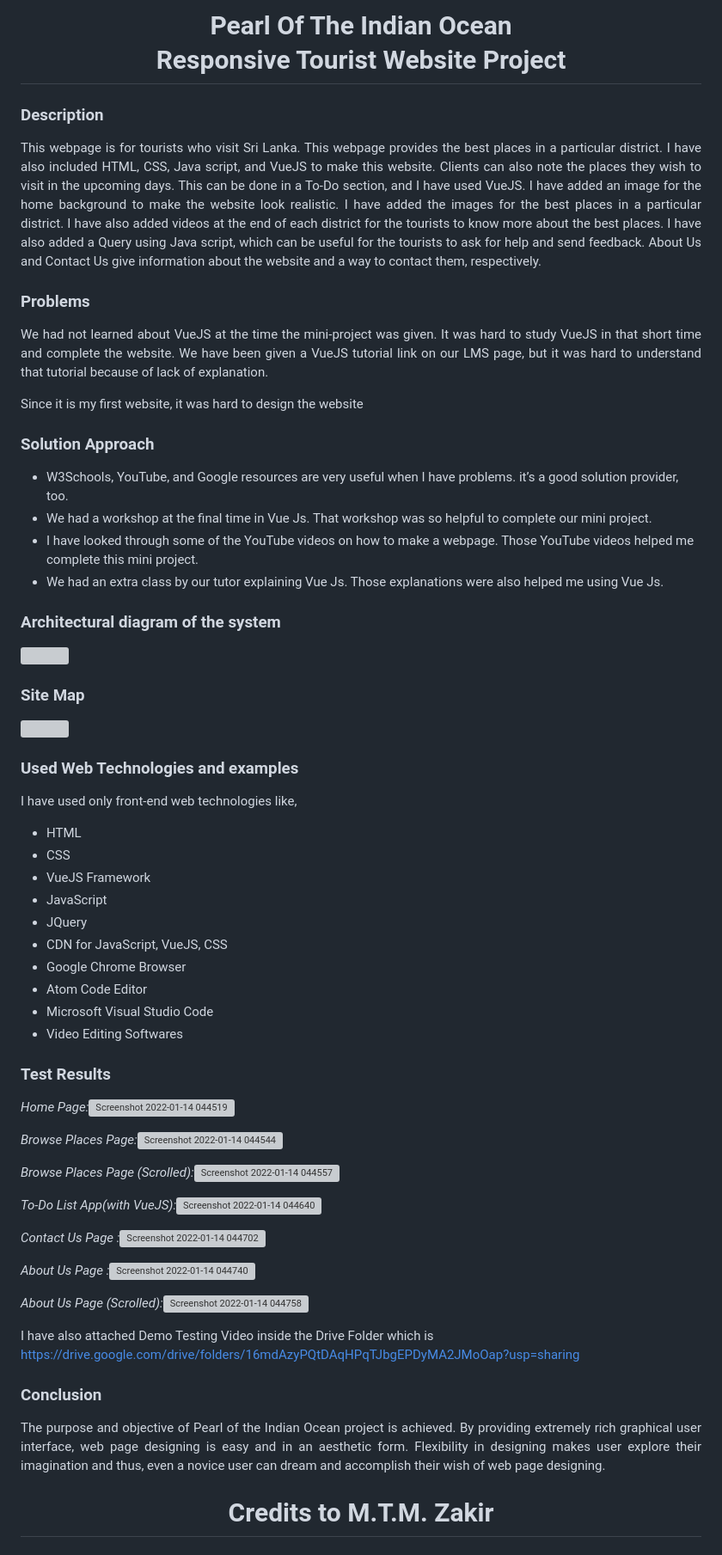
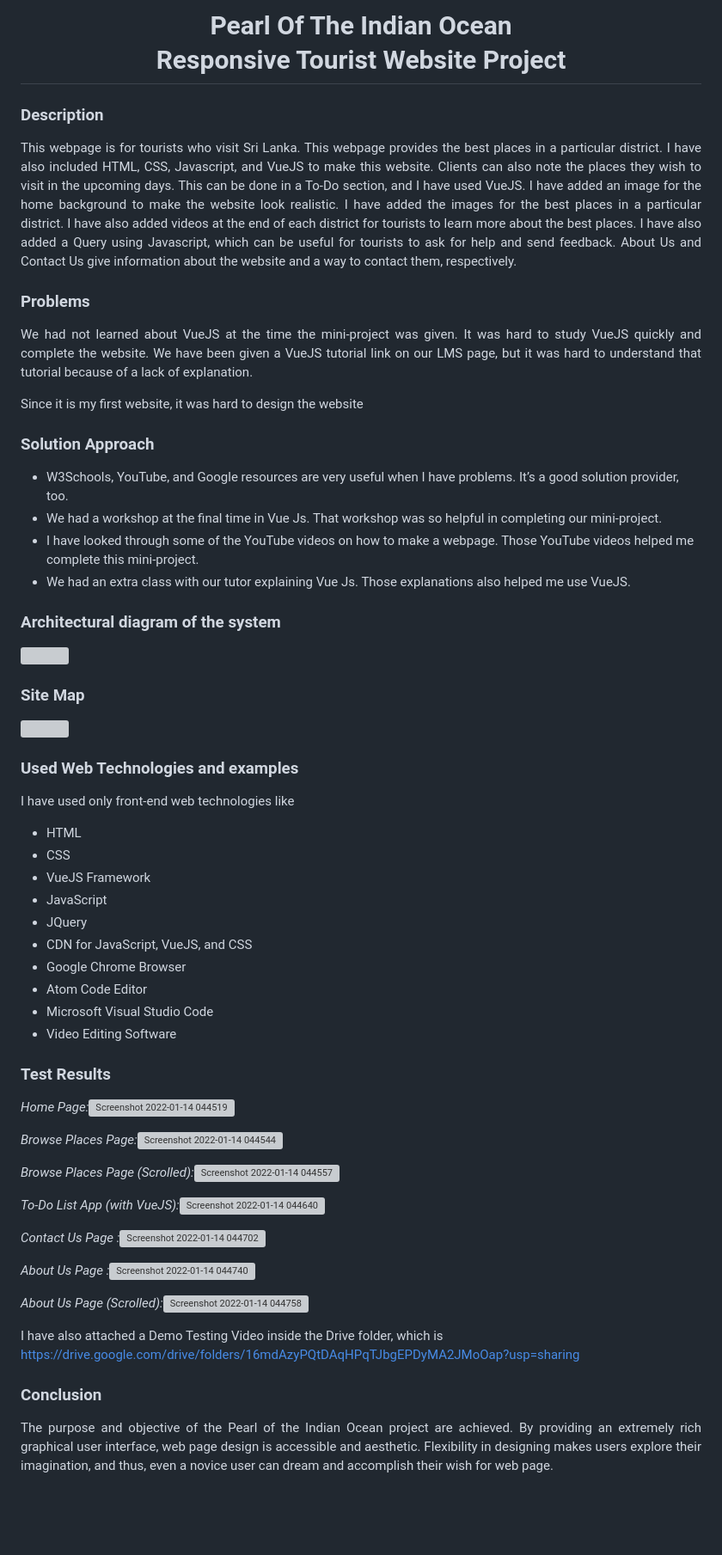
Before and after one commit to fathi-riham-mn/Pearl-Of-The-Indian-Ocean, a Markdown page: README.md, the part around the change. Shown: that part at 86% size. Rendered like a GitHub page; blank space fills up the shorter version; grey boxes are pictures that could not be loaded.

```diff
--- a/README.md
+++ b/README.md
@@ -1,19 +1,19 @@
-<h1 align="center">Pearl Of The Indian Ocean <br>Responsive Tourist Website Project</h1>
+<h1 align="center">Pearl Of The Indian Ocean <br>Responsive Tourist Website Project </h1>
 
 
 ### Description
-<p align="justify"> This webpage is for tourists who visit Sri Lanka. This webpage provides the best places in a particular district. I have also included HTML, CSS, Java script, and VueJS to make this website. Clients can also note the places they wish to visit in the upcoming days. This can be done in a To-Do section, and I have used VueJS. I have added an image for the home background to make the website look realistic. I have added the images for the best places in a particular district. I have also added videos at the end of each district for the tourists to know more about the best places. I have also added a Query using Java script, which can be useful for the tourists to ask for help and send feedback. About Us and Contact Us give information about the website and a way to contact them, respectively.</p>
+<p align="justify"> This webpage is for tourists who visit Sri Lanka. This webpage provides the best places in a particular district. I have also included HTML, CSS, Javascript, and VueJS to make this website. Clients can also note the places they wish to visit in the upcoming days. This can be done in a To-Do section, and I have used VueJS. I have added an image for the home background to make the website look realistic. I have added the images for the best places in a particular district. I have also added videos at the end of each district for tourists to learn more about the best places. I have also added a Query using Javascript, which can be useful for tourists to ask for help and send feedback. About Us and Contact Us give information about the website and a way to contact them, respectively.</p>
 
 ### Problems
-<p align="justify"> We had not learned about VueJS at the time the mini-project was given. It was hard to study VueJS in that short time and complete the website. We have been given a VueJS tutorial link on our LMS page, but it was hard to understand that tutorial because of lack of explanation.</p>
+<p align="justify"> We had not learned about VueJS at the time the mini-project was given. It was hard to study VueJS quickly and complete the website. We have been given a VueJS tutorial link on our LMS page, but it was hard to understand that tutorial because of a lack of explanation.</p>
 <p align="justify">Since it is my first website, it was hard to design the website </p>
 
 ### Solution Approach
-- W3Schools, YouTube, and Google resources are very useful when I have problems. it’s a good
+- W3Schools, YouTube, and Google resources are very useful when I have problems. It’s a good
 solution provider, too.
-- We had a workshop at the final time in Vue Js. That workshop was so helpful to complete our mini project.
-- I have looked through some of the YouTube videos on how to make a webpage. Those YouTube videos helped me complete this mini project.
-- We had an extra class by our tutor explaining Vue Js. Those explanations were also helped me using Vue Js.
+- We had a workshop at the final time in Vue Js. That workshop was so helpful in completing our mini-project.
+- I have looked through some of the YouTube videos on how to make a webpage. Those YouTube videos helped me complete this mini-project.
+- We had an extra class with our tutor explaining Vue Js. Those explanations also helped me use VueJS.
 
 ### Architectural diagram of the system
 <img src="https://user-images.githubusercontent.com/90142607/186638458-1962dbd2-aa55-48ba-90b0-b252bc9dedb5.png" align="center"/>
@@ -22,17 +22,17 @@ solution provider, too.
  <img src="https://user-images.githubusercontent.com/90142607/186638475-b77f3633-f163-4c9e-b2b3-b09d9b072f93.jpg" align="center"/>
 
 ### Used Web Technologies and examples
-I have used only front-end web technologies like,
+I have used only front-end web technologies like
 - HTML
 - CSS
 - VueJS Framework
 - JavaScript
 - JQuery
-- CDN for JavaScript, VueJS, CSS
+- CDN for JavaScript, VueJS, and CSS
 - Google Chrome Browser
 - Atom Code Editor
 - Microsoft Visual Studio Code
-- Video Editing Softwares
+- Video Editing Software
 
 ### Test Results
 *Home Page:*![Screenshot 2022-01-14 044519](https://user-images.githubusercontent.com/90142607/186636537-a3fb0c7e-9c22-42f3-8396-45cb0372ee93.png)
@@ -41,7 +41,7 @@ I have used only front-end web technologies like,
 
 *Browse Places Page (Scrolled):*![Screenshot 2022-01-14 044557](https://user-images.githubusercontent.com/90142607/186636636-80780beb-ccdb-45cf-9efa-aa5c4e3b7309.png)
 
-*To-Do List App(with VueJS):*![Screenshot 2022-01-14 044640](https://user-images.githubusercontent.com/90142607/186636670-3c47756d-1789-458c-9d50-1b000c724f43.png)
+*To-Do List App (with VueJS):*![Screenshot 2022-01-14 044640](https://user-images.githubusercontent.com/90142607/186636670-3c47756d-1789-458c-9d50-1b000c724f43.png)
 
 *Contact Us Page :*![Screenshot 2022-01-14 044702](https://user-images.githubusercontent.com/90142607/186636688-92971806-a40d-4e94-887a-3cf2f74f5b0c.png)
 
@@ -49,11 +49,8 @@ I have used only front-end web technologies like,
 
 *About Us Page (Scrolled):*![Screenshot 2022-01-14 044758](https://user-images.githubusercontent.com/90142607/186636749-034e3787-9ad1-4789-92f0-8f7919a860dc.png)
 
-I have also attached Demo Testing Video inside the Drive Folder which is
+I have also attached a Demo Testing Video inside the Drive folder, which is
 https://drive.google.com/drive/folders/16mdAzyPQtDAqHPqTJbgEPDyMA2JMoOap?usp=sharing
 
 ### Conclusion
-<p align="justify">The purpose and objective of Pearl of the Indian Ocean project is achieved. By providing extremely rich graphical user interface, web page designing is easy and in an aesthetic form. Flexibility in designing makes user explore their imagination and thus, even a novice user can dream and accomplish their wish of web page designing.</p>
-
-
-<h1 align="center">Credits to M.T.M. Zakir</h1>
+<p align="justify">The purpose and objective of the Pearl of the Indian Ocean project are achieved. By providing an extremely rich graphical user interface, web page design is accessible and aesthetic. Flexibility in designing makes users explore their imagination, and thus, even a novice user can dream and accomplish their wish for web page. </p>
```
